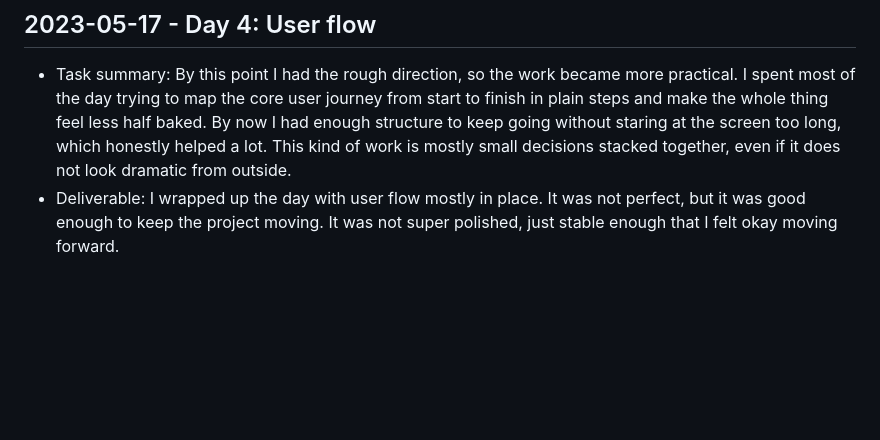
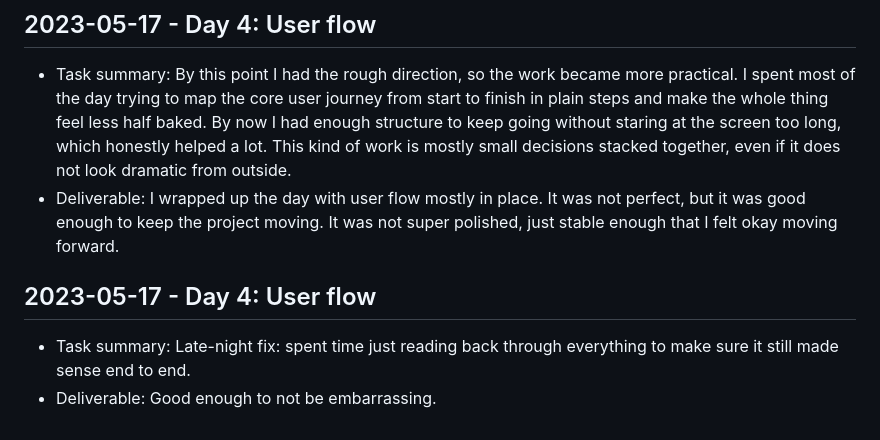
Before and after one commit to harshitpaunikar1/nocode-logistics-form-builder, a Markdown page: .github/project-buildup-history.md, the part around the change. Rendered like a GitHub page; blank space fills up the shorter version.

Commit message:
Day 4: User flow
Project: No-Code Logistics Form Builder
Category: product_case_study / generic
Date: 2023-05-17

Task:
Late-night fix: spent time just reading back through everything to make
sure it still made sense end to end.

Deliverable:
Good enough to not be embarrassing.

```diff
--- a/.github/project-buildup-history.md
+++ b/.github/project-buildup-history.md
@@ -24,3 +24,7 @@
 
 - Task summary: By this point I had the rough direction, so the work became more practical. I spent most of the day trying to map the core user journey from start to finish in plain steps and make the whole thing feel less half baked. By now I had enough structure to keep going without staring at the screen too long, which honestly helped a lot. This kind of work is mostly small decisions stacked together, even if it does not look dramatic from outside.
 - Deliverable: I wrapped up the day with user flow mostly in place. It was not perfect, but it was good enough to keep the project moving. It was not super polished, just stable enough that I felt okay moving forward.
+## 2023-05-17 - Day 4: User flow
+
+- Task summary: Late-night fix: spent time just reading back through everything to make sure it still made sense end to end.
+- Deliverable: Good enough to not be embarrassing.
```
